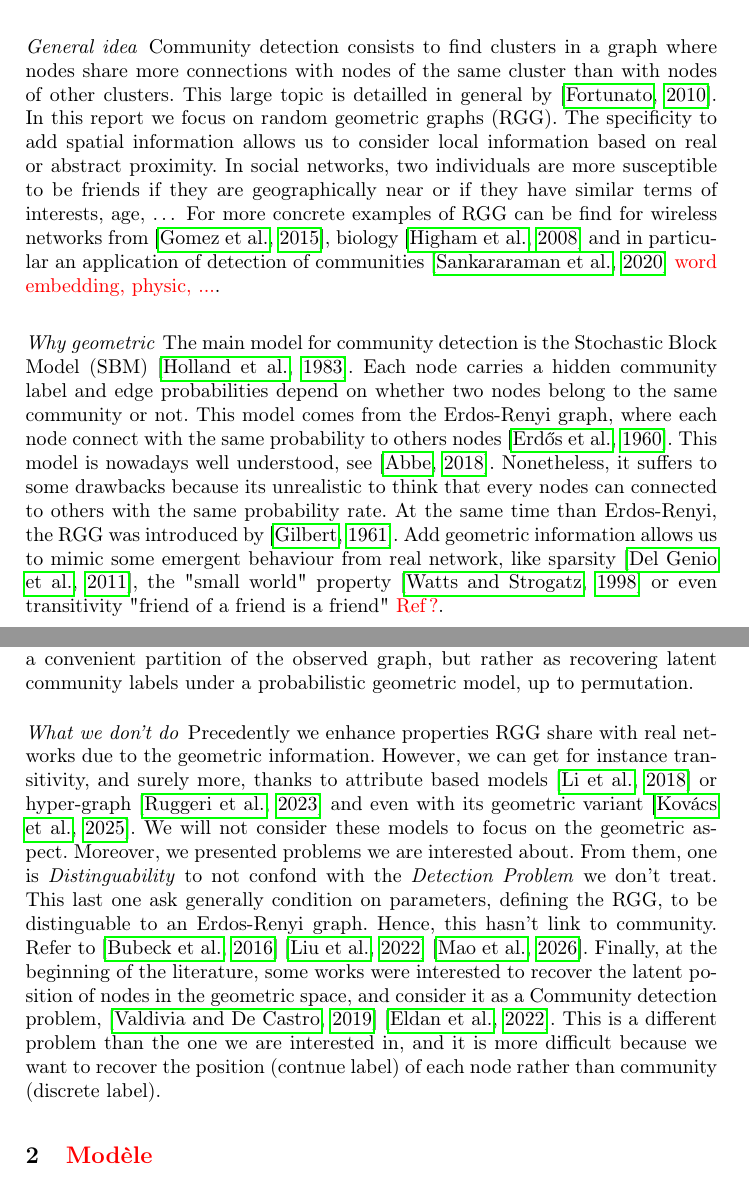
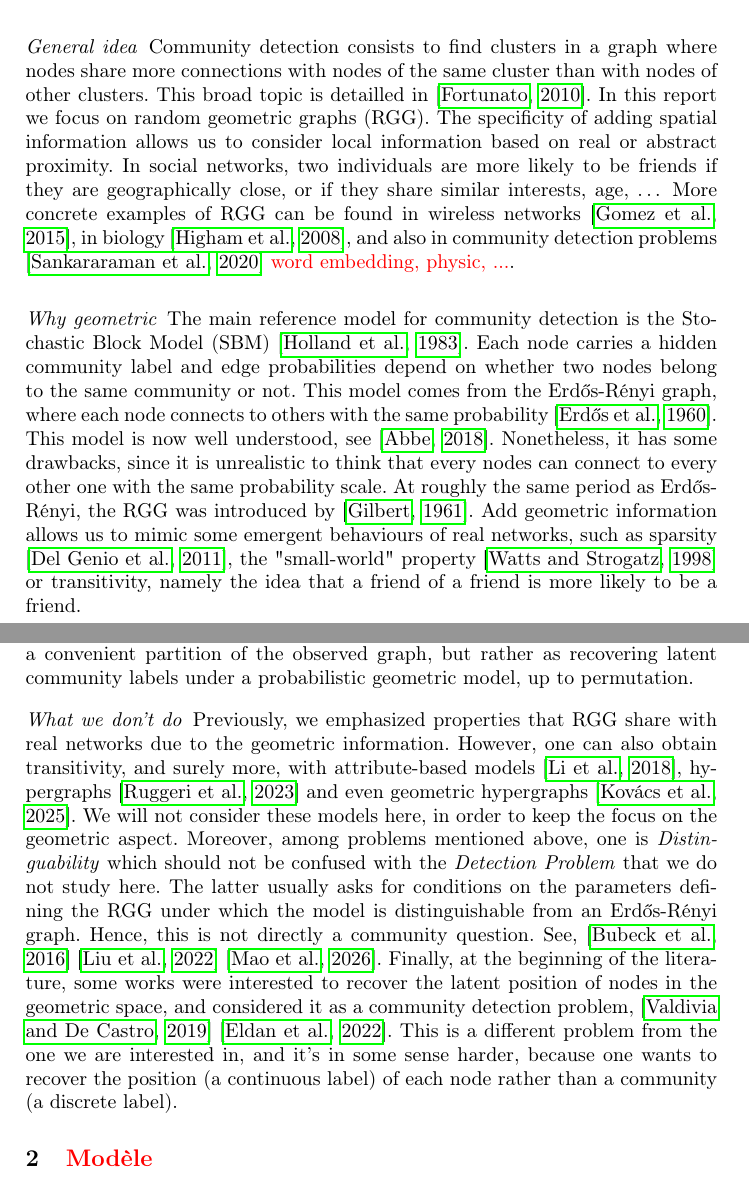
Before and after one commit to Sala2Code/SOTA_RandomGeometricGraph, a LaTeX paper (LaTeX/main.tex): two parts of pages 1 and 2 of 7, joined at a grey line, cut so that both start at the same text. Compiled offline with pdfLaTeX.

Commit message:
Correction of the introduction

```diff
--- a/LaTeX/main.tex
+++ b/LaTeX/main.tex
@@ -33,26 +33,23 @@
 \paragraph{General idea}
 
 Community detection consists to find clusters in a graph where nodes share more connections with nodes of the same cluster
-than with nodes of other clusters. This large topic is detailled in general by \citep{fortunato2010community}. In this
-report we focus on random geometric graphs (RGG). The specificity to add spatial information allows us to consider
+than with nodes of other clusters. This broad topic is detailled in \citep{fortunato2010community}. In this
+report we focus on random geometric graphs (RGG). The specificity of adding spatial information allows us to consider
 local information based on real or abstract proximity.  % The probability of connection between two nodes depends on their distance.
-In social networks, two individuals are more susceptible to be friends if they are geographically near
-or if they have similar terms of interests, age, $\dots$
-For more concrete examples of RGG can be find for wireless networks from \citep{gomez2015case}, biology \citep{higham2008fitting}
-and in particular an application of detection of communities \citep{sankararaman2020comhapdet}
+In social networks, two individuals are more likely to be friends if they are geographically close,
+or if they share similar interests, age, $\dots$
+More concrete examples of RGG can be found in wireless networks \citep{gomez2015case}, in biology \citep{higham2008fitting},
+and also in community detection problems \citep{sankararaman2020comhapdet}
 \textcolor{red}{ word embedding, physic, ...}.
 
-\paragraph{Why geometric} The main model for community detection is the Stochastic Block Model (SBM)
-\citep{holland1983stochastic}. Each node carries a hidden community label
-and edge probabilities depend on whether two nodes belong to the same community or not.
-This model comes from the Erdos-Renyi graph, where each node connect with the same probability
-to others nodes \citep{erdHos1960evolution}. This model is nowadays well understood,
-see \citep{abbe2018community}. Nonetheless, it suffers to some drawbacks because its
-unrealistic to think that every nodes can connected to others with the same probability rate.
-At the same time than Erdos-Renyi, the RGG was introduced by \citep{gilbert1961random}.
-Add geometric information allows us to mimic some emergent behaviour from real network,
-like sparsity \citep{Del_Genio_2011}, the "small world" property \citep{watts1998collective}
-or even transitivity "friend of a friend is a friend" \textcolor{red}{Ref ?}.
+\paragraph{Why geometric} The main reference model for community detection is the Stochastic Block Model (SBM)
+\citep{holland1983stochastic}. Each node carries a hidden community label and edge probabilities depend on whether two nodes belong to the same community or not.
+This model comes from the Erd\H{o}s-R\'enyi graph, where each node connects to others with the same probability \citep{erdHos1960evolution}. This model is now well understood,
+see \citep{abbe2018community}. Nonetheless, it has some drawbacks, since it is unrealistic to think that every nodes can connect to every other one with the same probability scale.
+At roughly the same period as Erd\H{o}s-R\'enyi, the RGG was introduced by \citep{gilbert1961random}.
+Add geometric information allows us to mimic some emergent behaviours of real networks,
+such as sparsity \citep{Del_Genio_2011}, the "small-world" property \citep{watts1998collective}
+or transitivity, namely the idea that a friend of a friend is more likely to be a friend.
 
 \paragraph{Context of the problem}
 RGG and its properties are well studied, see \citep{penrose2003random}.
@@ -78,33 +75,25 @@ up to permutation.
 
 
 \paragraph{What we don't do}
-Precedently we enhance properties RGG share with real networks due
+Previously, we emphasized properties that RGG share with real networks due
 to the geometric information. However,
-we can get for instance transitivity, and surely more, thanks to attribute based models
-\citep{Li_Sha_Huang_Zhang_2018} or
-hyper-graph \citep{Ruggeri_2023} and even with its geometric variant
+one can also obtain transitivity, and surely more, with attribute-based models
+\citep{Li_Sha_Huang_Zhang_2018},
+hypergraphs \citep{Ruggeri_2023} and even geometric hypergraphs
 \citep{Kov_cs_2025}.
-We will not consider these models to focus on the geometric aspect.
-Moreover, we presented problems we are interested about. From them, one
-is \textit{Distinguability} to not confond with the
-\textit{Detection Problem} we don't treat.
-This last one ask generally
-condition on parameters, defining the RGG, to be distinguable to
-an Erdos-Renyi graph. Hence, this hasn't link to community.
-Refer to
+We will not consider these models here, in order to keep the focus on the geometric aspect.
+Moreover, among problems mentioned above, one is \textit{Distinguability} which should not be confused with the \textit{Detection Problem} that we do not study here.
+The latter usually asks for conditions on the parameters defining the RGG under which the model is distinguishable from
+an Erd\H{o}s-R\'enyi graph. Hence, this is not directly a community question. See,
 \citep{bubeck2016testing}
 \citep{liu2022testing}
 \citep{mao2026randomgeometricgraphssmooth}.
 Finally, at the beginning of the literature,
 some works were interested to recover the latent position of nodes in the geometric space,
-and consider it as a Community detection problem, \citep{valdivia2019latent}
+and considered it as a community detection problem, \citep{valdivia2019latent}
 \citep{eldan2022community}.
-This is a different problem than the one we are interested in,
-and it is more difficult because we want to recover the position (contnue label)
-of each node rather than community (discrete label).
-
-
-
+This is a different problem from the one we are interested in,
+and it's in some sense harder, because one wants to recover the position (a continuous label) of each node rather than a community (a discrete label).
 
 \section{\textcolor{red}{Modèle}}
 
```
Also changed, not shown: LaTeX/main.pdf.
